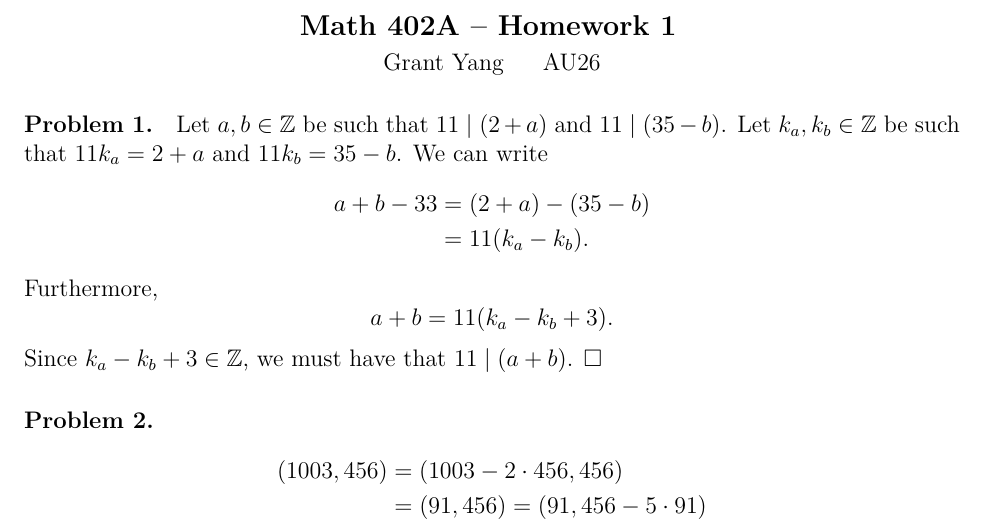
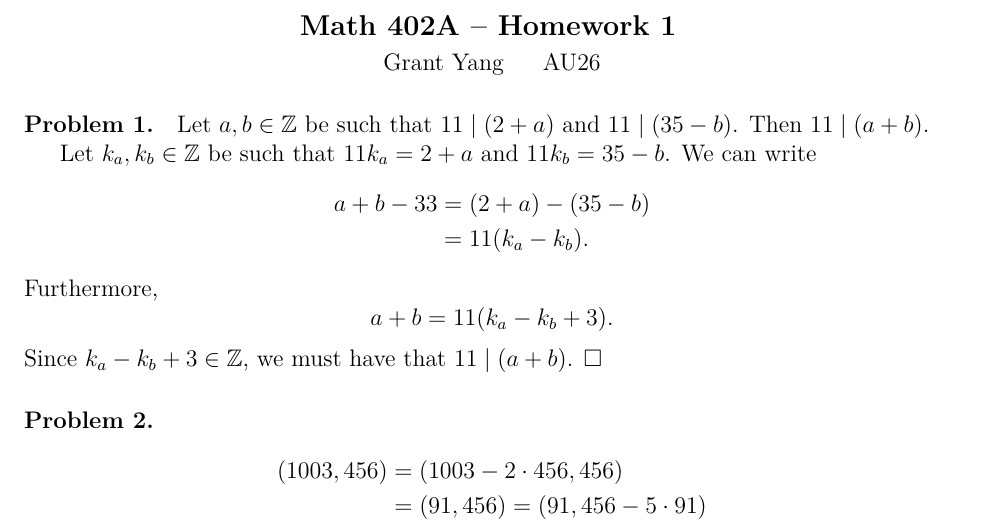
Before and after one commit to ROTARTSI82/rotartsilib, a LaTeX problem sheet (tex/classes/math402/hw1.tex): part of page 1 of 4, cut so that both start at the same text. Compiled offline with XeLaTeX.

```diff
--- a/tex/classes/math402/hw1.tex
+++ b/tex/classes/math402/hw1.tex
@@ -12,7 +12,9 @@
  \end{center}
 
 \paragraph{Problem 1.}
-Let $a,b \in \mathbb Z$ be such that $11 \mid (2 + a)$ and $11 \mid (35 - b)$. Let $k_a,k_b \in \mathbb Z$ be such that $11 k_a = 2+a$ and $11 k_b = 35-b$. We can write
+Let $a,b \in \mathbb Z$ be such that $11 \mid (2 + a)$ and $11 \mid (35 - b)$. Then $11 \mid (a + b)$.
+
+Let $k_a,k_b \in \mathbb Z$ be such that $11 k_a = 2+a$ and $11 k_b = 35-b$. We can write
 \begin{align*} a + b - 33 &= (2 + a) - (35 - b) \\ &= 11(k_a - k_b). \end{align*}
 Furthermore,
 \[ a + b = 11 (k_a - k_b + 3).\]
```
Also changed, not shown: 3 other files.
